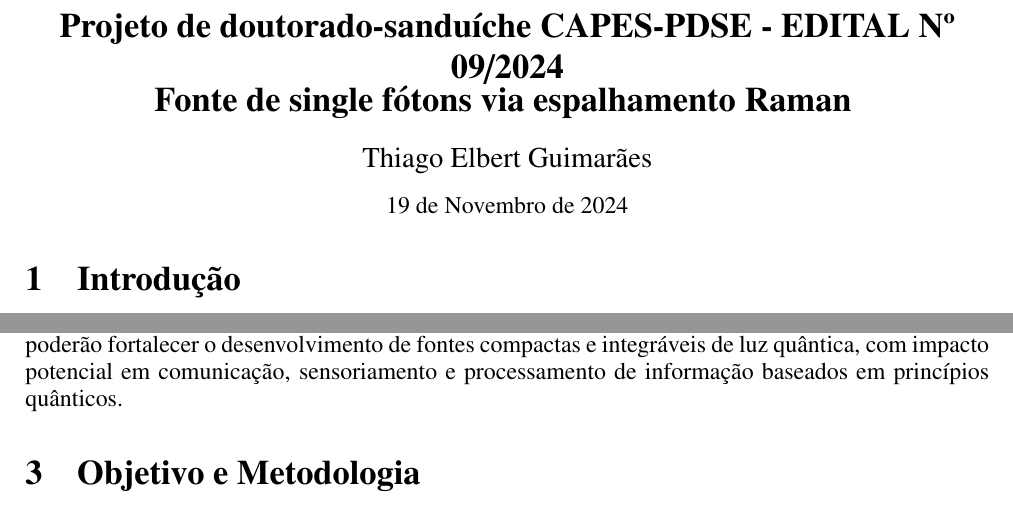
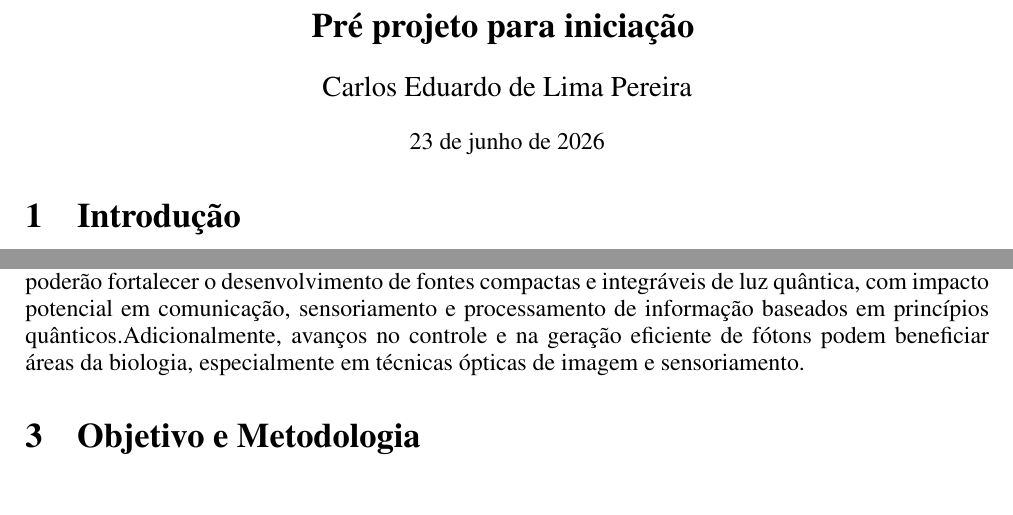
Before and after one commit to thiagoelbert/Projeto-Carlos, a LaTeX document (main.tex): two parts of pages 1 and 2 of 4, joined at a grey line, cut at the place of the change. Compiled offline with pdfLaTeX.

Commit message:
pequena alteração

```diff
--- a/main.tex
+++ b/main.tex
@@ -119,18 +119,16 @@
 
 \begin{center}
 
-{\Large \bf Projeto de doutorado-sanduíche  CAPES-PDSE - EDITAL Nº 09/2024
-
-Fonte de single fótons via espalhamento Raman }
+{\Large \bf Pré projeto para iniciação  }
 
 \vspace{15pt}
 
-{\large  Thiago Elbert Guimarães}
+{\large  Carlos Eduardo de Lima Pereira}
 
 \end{center}
 %\vspace{270pt}
 \begin{center}
-19 de Novembro de 2024
+23 de junho de 2026
 \end{center}
 %\newpage
 
@@ -157,7 +155,9 @@
 
 Embora fontes baseadas em Conversão Paramétrica Descendente Espontânea (SPDC) sejam amplamente utilizadas, processos de espalhamento Raman Stokes--anti-Stokes oferecem uma alternativa promissora, especialmente em sistemas de estado sólido como o diamante. Nesse contexto, o uso de guias de onda escritas por laser de femtossegundo pode aumentar o confinamento da luz e favorecer o acoplamento fóton-fônon, ampliando a eficiência de geração de pares correlacionados.
 
-Além de seu interesse científico fundamental, o projeto contribui para a formação de recursos humanos em óptica quântica experimental, espectroscopia Raman e fotônica integrada. Seus resultados poderão fortalecer o desenvolvimento de fontes compactas e integráveis de luz quântica, com impacto potencial em comunicação, sensoriamento e processamento de informação baseados em princípios quânticos.
+Além de seu interesse científico fundamental, o projeto contribui para a formação de recursos humanos em óptica quântica experimental,
+ espectroscopia Raman e fotônica integrada. Seus resultados poderão fortalecer o desenvolvimento de fontes compactas e integráveis de luz quântica,
+  com impacto potencial em comunicação, sensoriamento e processamento de informação baseados em princípios quânticos.Adicionalmente, avanços no controle e na geração eficiente de fótons podem beneficiar áreas da biologia, especialmente em técnicas ópticas de imagem e sensoriamento.
 
 %%%%%%%%%%%%%%%%%%%%%%%%%%%%%%%%%%%%%%%%%%%%%%%%%%%%%%%%%%%%%%%%%%%%%
 
```
